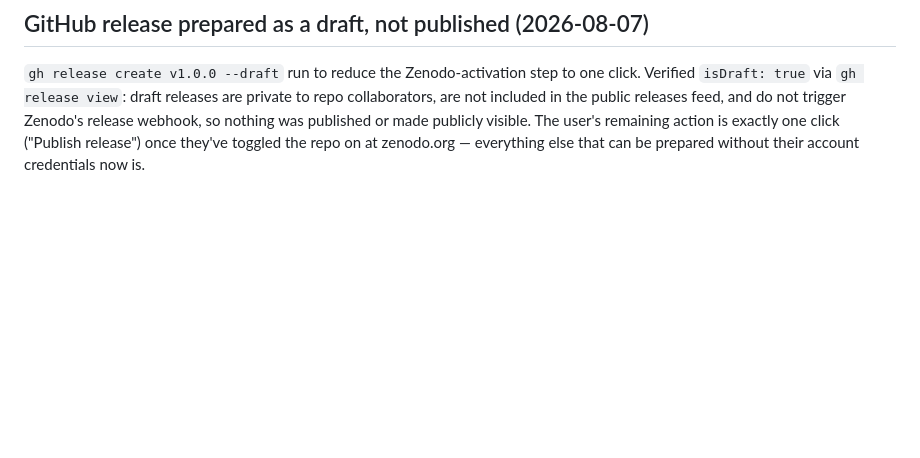
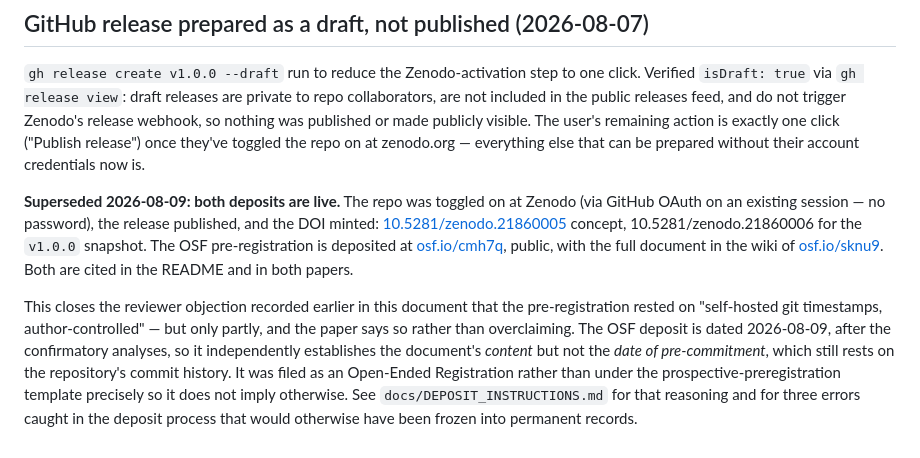
Before and after one commit to SilverCoin256/cofail, a Markdown page: docs/NEURIPS_BLUEPRINT.md, the part around the change. Rendered like a GitHub page; blank space fills up the shorter version.

```diff
--- a/docs/NEURIPS_BLUEPRINT.md
+++ b/docs/NEURIPS_BLUEPRINT.md
@@ -646,3 +646,19 @@ included in the public releases feed, and do not trigger Zenodo's release webhoo
 published or made publicly visible. The user's remaining action is exactly one click ("Publish
 release") once they've toggled the repo on at zenodo.org — everything else that can be prepared
 without their account credentials now is.
+
+**Superseded 2026-08-09: both deposits are live.** The repo was toggled on at Zenodo (via GitHub
+OAuth on an existing session — no password), the release published, and the DOI minted:
+[10.5281/zenodo.21860005](https://doi.org/10.5281/zenodo.21860005) concept,
+10.5281/zenodo.21860006 for the `v1.0.0` snapshot. The OSF pre-registration is deposited at
+[osf.io/cmh7q](https://osf.io/cmh7q), public, with the full document in the wiki of
+[osf.io/sknu9](https://osf.io/sknu9). Both are cited in the README and in both papers.
+
+This closes the reviewer objection recorded earlier in this document that the pre-registration
+rested on "self-hosted git timestamps, author-controlled" — but only partly, and the paper says so
+rather than overclaiming. The OSF deposit is dated 2026-08-09, after the confirmatory analyses, so
+it independently establishes the document's *content* but not the *date of pre-commitment*, which
+still rests on the repository's commit history. It was filed as an Open-Ended Registration rather
+than under the prospective-preregistration template precisely so it does not imply otherwise. See
+`docs/DEPOSIT_INSTRUCTIONS.md` for that reasoning and for three errors caught in the deposit
+process that would otherwise have been frozen into permanent records.
```
Also changed, not shown: docs/DEPOSIT_INSTRUCTIONS.md (+53 -54 lines).
